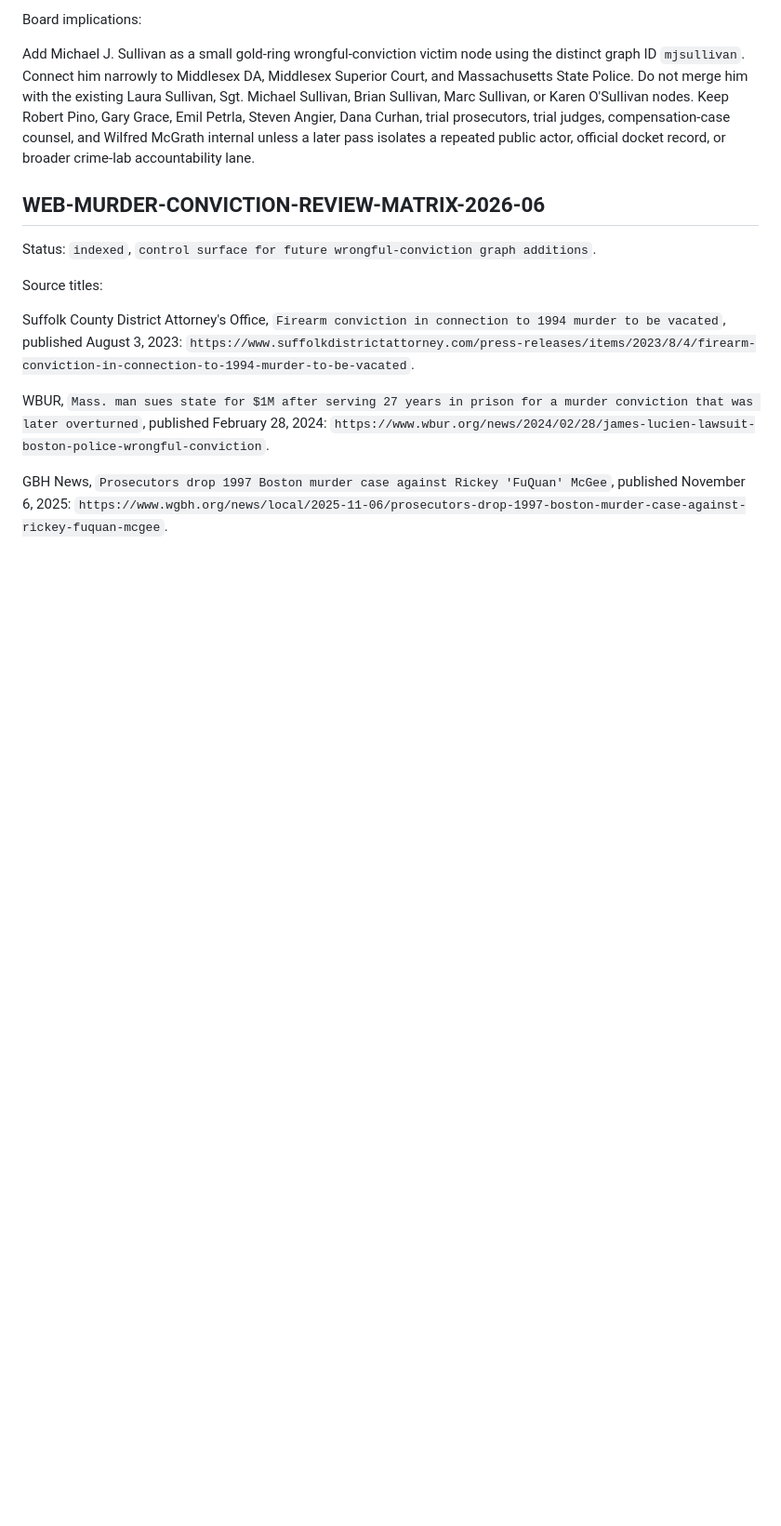
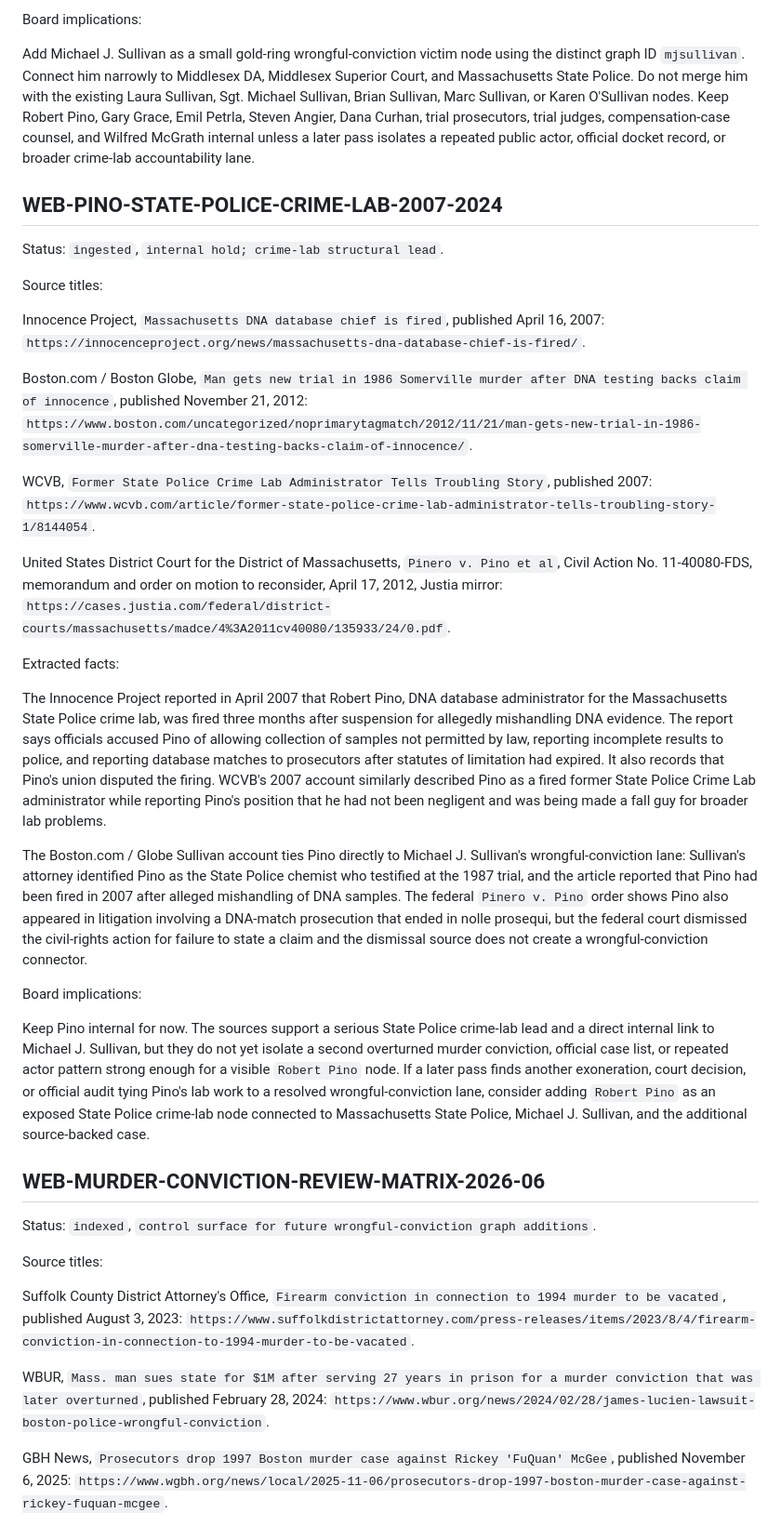
Before and after one commit to JonathanBowen143/accountability-board, a Markdown page: docs/evidence/source-ledger.md, the part around the change. Shown at 93% size. GitHub-like rendering; blank space fills up the shorter version.

Commit message:
Document Pino crime lab lead

```diff
--- a/docs/evidence/source-ledger.md
+++ b/docs/evidence/source-ledger.md
@@ -578,6 +578,30 @@ Board implications:
 
 Add Michael J. Sullivan as a small gold-ring wrongful-conviction victim node using the distinct graph ID `mjsullivan`. Connect him narrowly to Middlesex DA, Middlesex Superior Court, and Massachusetts State Police. Do not merge him with the existing Laura Sullivan, Sgt. Michael Sullivan, Brian Sullivan, Marc Sullivan, or Karen O'Sullivan nodes. Keep Robert Pino, Gary Grace, Emil Petrla, Steven Angier, Dana Curhan, trial prosecutors, trial judges, compensation-case counsel, and Wilfred McGrath internal unless a later pass isolates a repeated public actor, official docket record, or broader crime-lab accountability lane.
 
+## WEB-PINO-STATE-POLICE-CRIME-LAB-2007-2024
+
+Status: `ingested`, `internal hold; crime-lab structural lead`.
+
+Source titles:
+
+Innocence Project, `Massachusetts DNA database chief is fired`, published April 16, 2007: `https://innocenceproject.org/news/massachusetts-dna-database-chief-is-fired/`.
+
+Boston.com / Boston Globe, `Man gets new trial in 1986 Somerville murder after DNA testing backs claim of innocence`, published November 21, 2012: `https://www.boston.com/uncategorized/noprimarytagmatch/2012/11/21/man-gets-new-trial-in-1986-somerville-murder-after-dna-testing-backs-claim-of-innocence/`.
+
+WCVB, `Former State Police Crime Lab Administrator Tells Troubling Story`, published 2007: `https://www.wcvb.com/article/former-state-police-crime-lab-administrator-tells-troubling-story-1/8144054`.
+
+United States District Court for the District of Massachusetts, `Pinero v. Pino et al`, Civil Action No. 11-40080-FDS, memorandum and order on motion to reconsider, April 17, 2012, Justia mirror: `https://cases.justia.com/federal/district-courts/massachusetts/madce/4%3A2011cv40080/135933/24/0.pdf`.
+
+Extracted facts:
+
+The Innocence Project reported in April 2007 that Robert Pino, DNA database administrator for the Massachusetts State Police crime lab, was fired three months after suspension for allegedly mishandling DNA evidence. The report says officials accused Pino of allowing collection of samples not permitted by law, reporting incomplete results to police, and reporting database matches to prosecutors after statutes of limitation had expired. It also records that Pino's union disputed the firing. WCVB's 2007 account similarly described Pino as a fired former State Police Crime Lab administrator while reporting Pino's position that he had not been negligent and was being made a fall guy for broader lab problems.
+
+The Boston.com / Globe Sullivan account ties Pino directly to Michael J. Sullivan's wrongful-conviction lane: Sullivan's attorney identified Pino as the State Police chemist who testified at the 1987 trial, and the article reported that Pino had been fired in 2007 after alleged mishandling of DNA samples. The federal `Pinero v. Pino` order shows Pino also appeared in litigation involving a DNA-match prosecution that ended in nolle prosequi, but the federal court dismissed the civil-rights action for failure to state a claim and the dismissal source does not create a wrongful-conviction connector.
+
+Board implications:
+
+Keep Pino internal for now. The sources support a serious State Police crime-lab lead and a direct internal link to Michael J. Sullivan, but they do not yet isolate a second overturned murder conviction, official case list, or repeated actor pattern strong enough for a visible `Robert Pino` node. If a later pass finds another exoneration, court decision, or official audit tying Pino's lab work to a resolved wrongful-conviction lane, consider adding `Robert Pino` as an exposed State Police crime-lab node connected to Massachusetts State Police, Michael J. Sullivan, and the additional source-backed case.
+
 ## WEB-MURDER-CONVICTION-REVIEW-MATRIX-2026-06
 
 Status: `indexed`, `control surface for future wrongful-conviction graph additions`.
```
Also changed, not shown: docs/evidence/connector-queue.md (+10 -0 lines), docs/evidence/overturned-murder-conviction-mining.md (+11 -1 lines).
